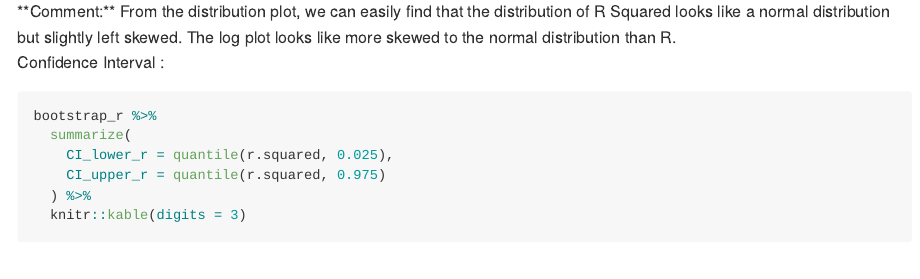
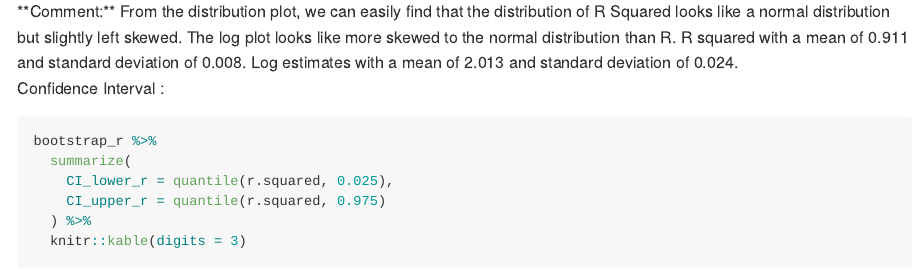
Before and after one commit to jl6048/p8105_hw6_jl6048, an R Markdown document (p8105_hw6_jl6048.Rmd): the page in a window 1100 px wide, from 9200 px down. The pictures show the output file p8105_hw6_jl6048.md that the author committed with the source, drawn offline in the style of GitHub; long lines of code are wrapped.

Commit message:
finished

````diff
--- a/p8105_hw6_jl6048.Rmd
+++ b/p8105_hw6_jl6048.Rmd
@@ -206,7 +206,8 @@ ggplot(aes(x = beta_log)) +
 
 ```
 **Comment:**
-From the distribution plot, we can easily find that the distribution of R Squared looks like a normal distribution but slightly left skewed. The log plot looks like more skewed to the normal distribution than R.
+From the distribution plot, we can easily find that the distribution of R Squared looks like a normal distribution but slightly left skewed. The log plot looks like more skewed to the normal distribution than R. R squared  with a mean of `r round(mean(pull(bootstrap_r, r.squared)), 3)` and standard deviation of `r round(sd(pull(bootstrap_r, r.squared)), 3)`.
+Log estimates with a mean of `r round(mean(pull(bootstrap_log, beta_log)), 3)` and standard deviation of `r round(sd(pull(bootstrap_log, beta_log)), 3)`.
 
 
 
````
Also changed, not shown: p8105_hw6_jl6048.md, p8105_hw6_jl6048_files/figure-gfm/unnamed-chunk-10-1.png, p8105_hw6_jl6048_files/figure-gfm/unnamed-chunk-11-1.png, p8105_hw6_jl6048_files/figure-gfm/unnamed-chunk-8-1.png.
